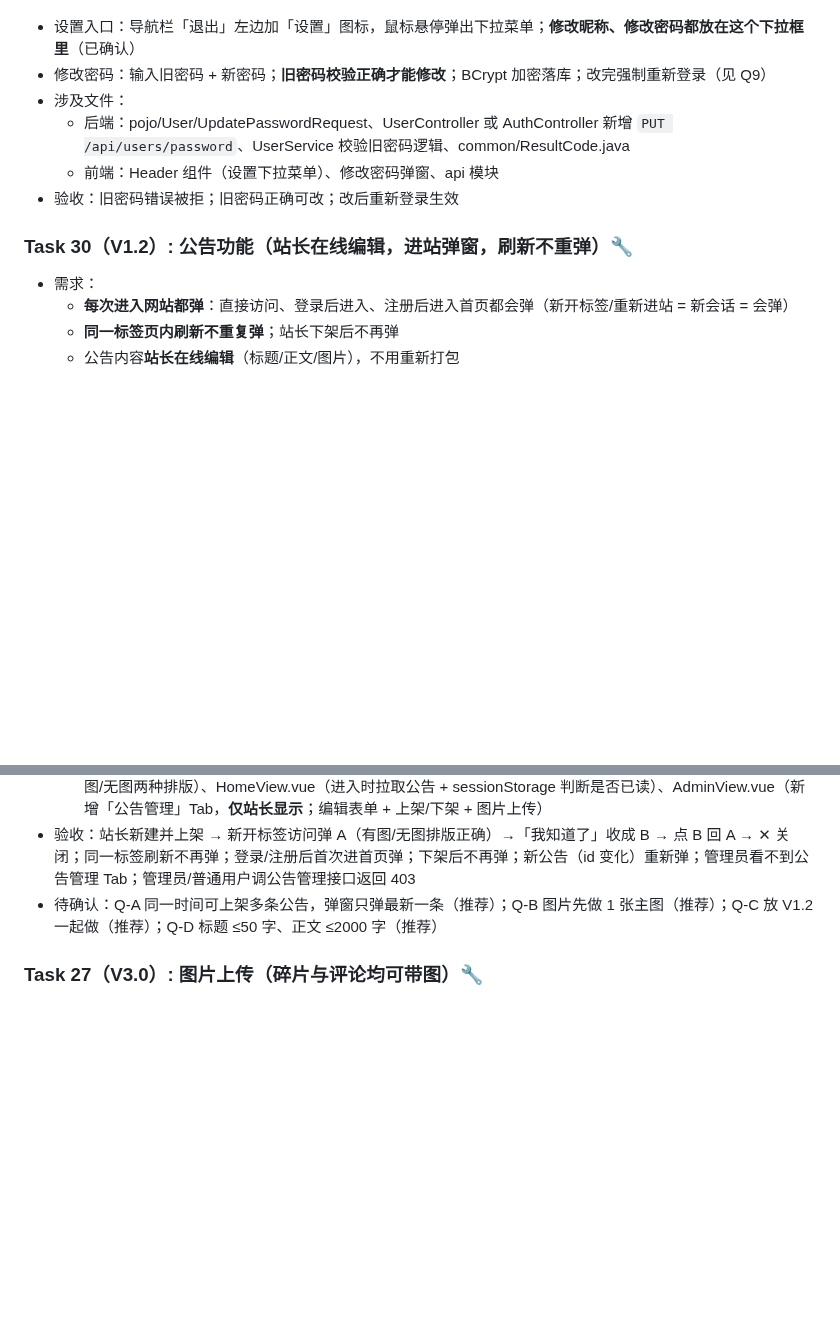
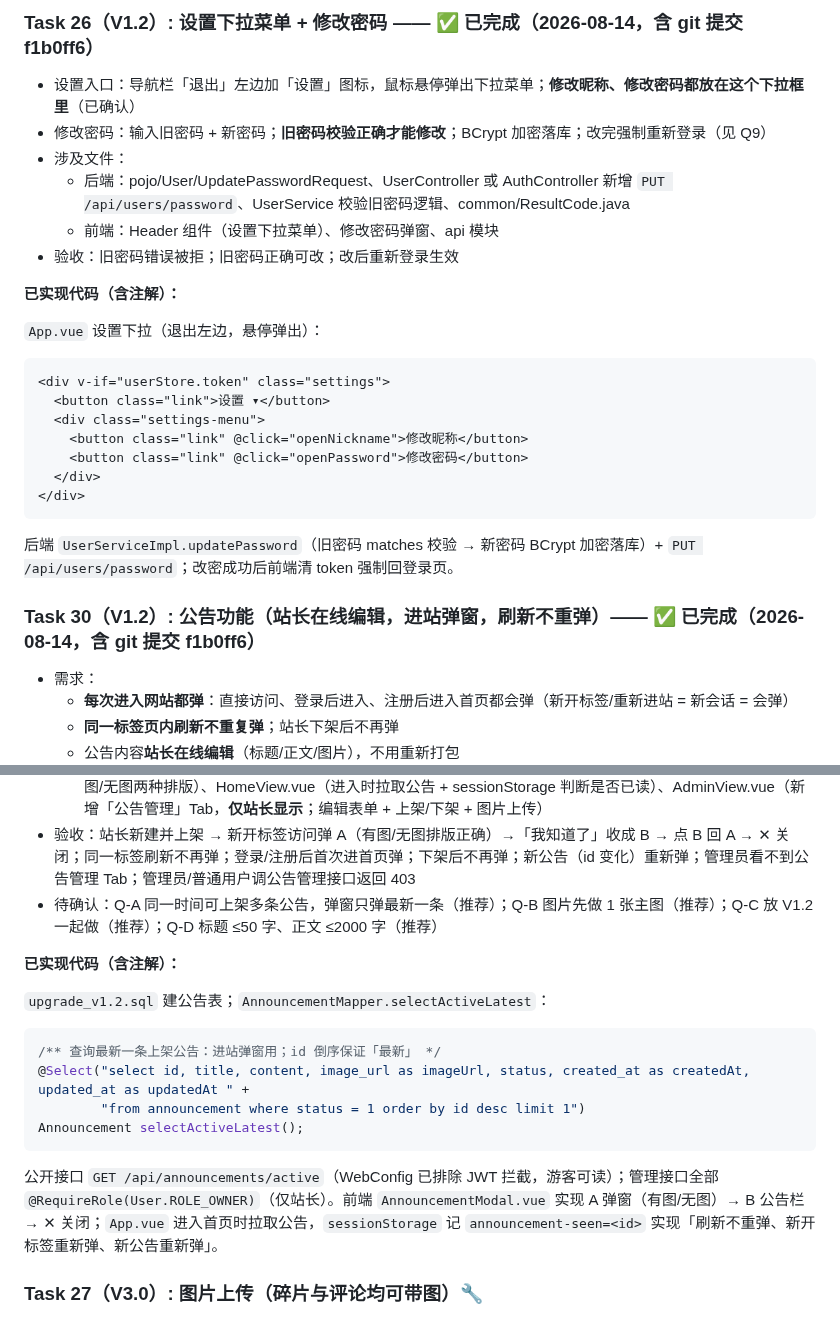
Before and after one commit to J1aen/story-sliver, a Markdown page: 实现计划.md, 2 parts joined by grey strips. GitHub-like rendering; blank space fills up the shorter version.

````diff
--- a/实现计划.md
+++ b/实现计划.md
@@ -3892,3 +3957,4 @@ if (mode.value === 'register' && !/^[A-Za-z0-9_]{4,20}$/.test(form.value.usernam
+### Task 26（V1.2）: 设置下拉菜单 + 修改密码 —— ✅ 已完成（2026-08-14，含 git 提交 f1b0ff6）
 
 - 设置入口：导航栏「退出」左边加「设置」图标，鼠标悬停弹出下拉菜单；**修改昵称、修改密码都放在这个下拉框里**（已确认）
 - 修改密码：输入旧密码 + 新密码；**旧密码校验正确才能修改**；BCrypt 加密落库；改完强制重新登录（见 Q9）
@@ -3897,7 +3963,23 @@ if (mode.value === 'register' && !/^[A-Za-z0-9_]{4,20}$/.test(form.value.usernam
   - 前端：Header 组件（设置下拉菜单）、修改密码弹窗、api 模块
 - 验收：旧密码错误被拒；旧密码正确可改；改后重新登录生效
 
-### Task 30（V1.2）: 公告功能（站长在线编辑，进站弹窗，刷新不重弹）🔧
+**已实现代码（含注解）：**
+
+`App.vue` 设置下拉（退出左边，悬停弹出）：
+
+```html
+<div v-if="userStore.token" class="settings">
+  <button class="link">设置 ▾</button>
+  <div class="settings-menu">
+    <button class="link" @click="openNickname">修改昵称</button>
+    <button class="link" @click="openPassword">修改密码</button>
+  </div>
+</div>
+```
+
+后端 `UserServiceImpl.updatePassword`（旧密码 matches 校验 → 新密码 BCrypt 加密落库）+ `PUT /api/users/password`；改密成功后前端清 token 强制回登录页。
+
+### Task 30（V1.2）: 公告功能（站长在线编辑，进站弹窗，刷新不重弹）—— ✅ 已完成（2026-08-14，含 git 提交 f1b0ff6）
 
 - 需求：
   - **每次进入网站都弹**：直接访问、登录后进入、注册后进入首页都会弹（新开标签/重新进站 = 新会话 = 会弹）
@@ -3925,6 +4007,19 @@ if (mode.value === 'register' && !/^[A-Za-z0-9_]{4,20}$/.test(form.value.usernam
 - 验收：站长新建并上架 → 新开标签访问弹 A（有图/无图排版正确）→「我知道了」收成 B → 点 B 回 A → ✕ 关闭；同一标签刷新不再弹；登录/注册后首次进首页弹；下架后不再弹；新公告（id 变化）重新弹；管理员看不到公告管理 Tab；管理员/普通用户调公告管理接口返回 403
 - 待确认：Q-A 同一时间可上架多条公告，弹窗只弹最新一条（推荐）；Q-B 图片先做 1 张主图（推荐）；Q-C 放 V1.2 一起做（推荐）；Q-D 标题 ≤50 字、正文 ≤2000 字（推荐）
 
+**已实现代码（含注解）：**
+
+`upgrade_v1.2.sql` 建公告表；`AnnouncementMapper.selectActiveLatest`：
+
+```java
+/** 查询最新一条上架公告：进站弹窗用；id 倒序保证「最新」 */
+@Select("select id, title, content, image_url as imageUrl, status, created_at as createdAt, updated_at as updatedAt " +
+        "from announcement where status = 1 order by id desc limit 1")
+Announcement selectActiveLatest();
+```
+
+公开接口 `GET /api/announcements/active`（WebConfig 已排除 JWT 拦截，游客可读）；管理接口全部 `@RequireRole(User.ROLE_OWNER)`（仅站长）。前端 `AnnouncementModal.vue` 实现 A 弹窗（有图/无图）→ B 公告栏 → ✕ 关闭；`App.vue` 进入首页时拉取公告，`sessionStorage` 记 `announcement-seen=<id>` 实现「刷新不重弹、新开标签重新弹、新公告重新弹」。
+
 ### Task 27（V3.0）: 图片上传（碎片与评论均可带图）🔧
 
 - 需求：文字之外支持上传图片——
````
Also changed, not shown: other parts of 实现计划.md (+69 -4 lines).
